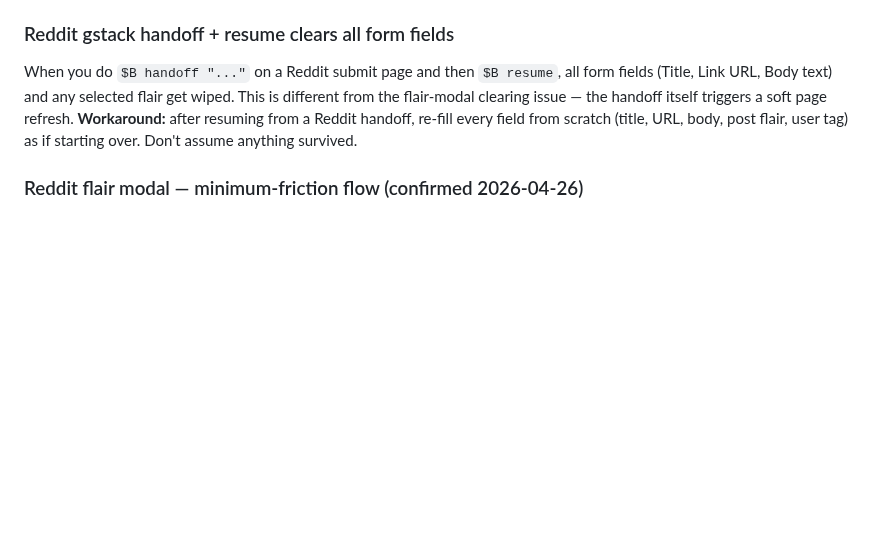
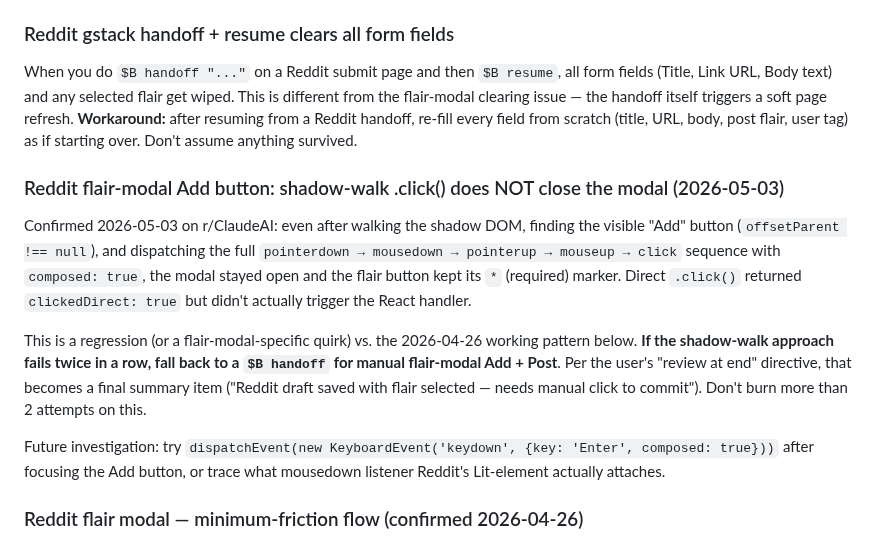
Before and after one commit to michaellady/claude-social-media-skills, a Markdown page: crosspost-newsletter/SKILL.md, the part around one of its changes. Rendered like a GitHub page; blank space fills up the shorter version.

```diff
--- a/crosspost-newsletter/SKILL.md
+++ b/crosspost-newsletter/SKILL.md
@@ -1420,6 +1442,14 @@ The Claude in Chrome extension refuses to navigate to `reddit.com` with the mess
 
 ### Reddit gstack handoff + resume clears all form fields
 When you do `$B handoff "..."` on a Reddit submit page and then `$B resume`, all form fields (Title, Link URL, Body text) and any selected flair get wiped. This is different from the flair-modal clearing issue — the handoff itself triggers a soft page refresh. **Workaround:** after resuming from a Reddit handoff, re-fill every field from scratch (title, URL, body, post flair, user tag) as if starting over. Don't assume anything survived.
+
+### Reddit flair-modal Add button: shadow-walk .click() does NOT close the modal (2026-05-03)
+
+Confirmed 2026-05-03 on r/ClaudeAI: even after walking the shadow DOM, finding the visible "Add" button (`offsetParent !== null`), and dispatching the full `pointerdown → mousedown → pointerup → mouseup → click` sequence with `composed: true`, the modal stayed open and the flair button kept its `*` (required) marker. Direct `.click()` returned `clickedDirect: true` but didn't actually trigger the React handler.
+
+This is a regression (or a flair-modal-specific quirk) vs. the 2026-04-26 working pattern below. **If the shadow-walk approach fails twice in a row, fall back to a `$B handoff` for manual flair-modal Add + Post**. Per the user's "review at end" directive, that becomes a final summary item ("Reddit draft saved with flair selected — needs manual click to commit"). Don't burn more than 2 attempts on this.
+
+Future investigation: try `dispatchEvent(new KeyboardEvent('keydown', {key: 'Enter', composed: true}))` after focusing the Add button, or trace what mousedown listener Reddit's Lit-element actually attaches.
 
 ### Reddit flair modal — minimum-friction flow (confirmed 2026-04-26)
 After a real run on r/vibecoding (no flair required) and r/ClaudeAI (Philosophy flair), the friction was 80% from refs going stale during probing. Here's the minimum-friction flow:
```
Also changed, not shown: other parts of crosspost-newsletter/SKILL.md (+26 -4 lines).
